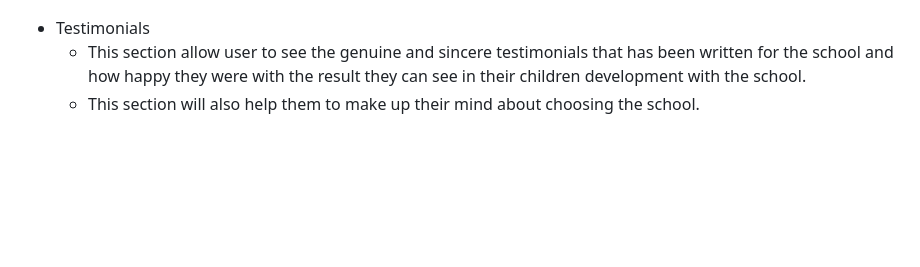
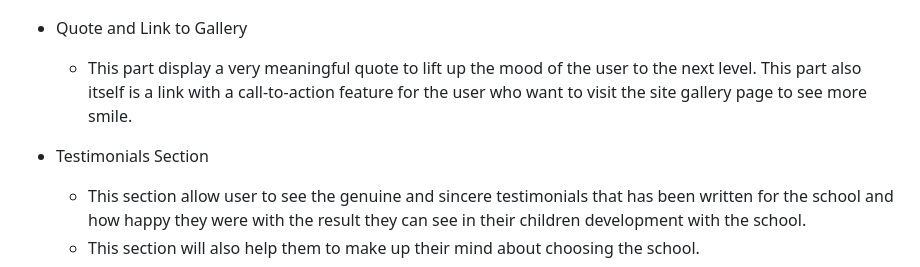
Before and after one commit to Whon1980-DL/kids-english-club, a Markdown page: README.md, the part around the change. Rendered like a GitHub page; blank space fills up the shorter version.

Commit message:
docs: Add content to Quote and Link to Gallery Section

```diff
--- a/README.md
+++ b/README.md
@@ -114,7 +114,12 @@ The clear navigation of the website will contribute to an enjoyable experience w
 
 ![Thinking kid](assets/images/readme/thinking-kid-image.png)
 
-* Testimonials
+* Quote and Link to Gallery
+    * This part display a very meaningful quote to lift up the mood of the user to the next level.
+    This part also itself is a link with a call-to-action feature for the user who want to visit the site gallery page to see more smile.
+
+
+* Testimonials Section
     * This section allow user to see the genuine and sincere testimonials that has been written for the school and how happy they were with the result they can see in their children development with the school.
     * This section will also help them to make up their mind about choosing the school.
 
```
